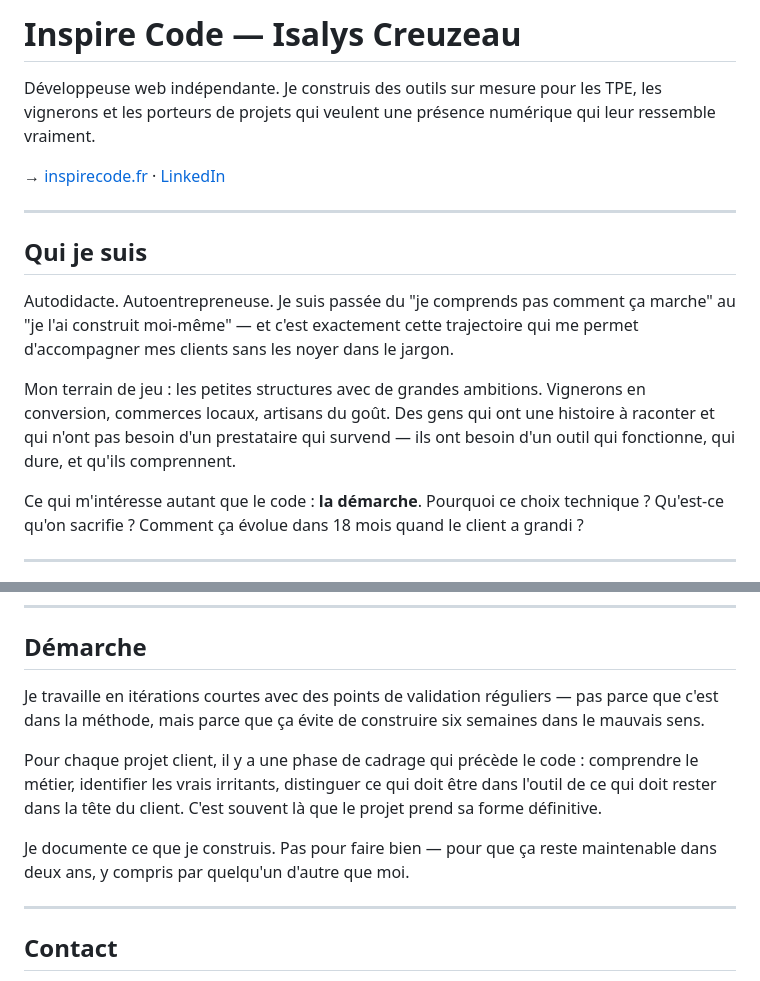
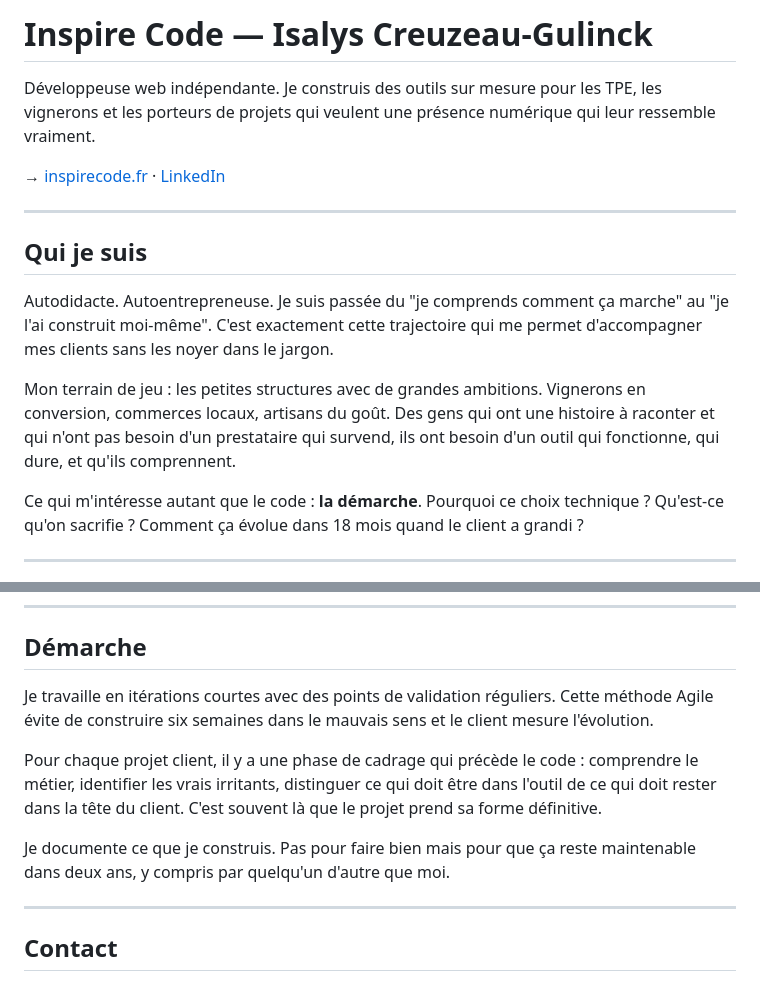
Before and after one commit to Isalys69/inspirecode-portfolio, a Markdown page: README.md, 2 parts joined by grey strips. Drawn GitHub-style.

Commit message:
Sync README.md avec les modifications locales
Co-Authored-By: Claude Sonnet 4.6 <noreply@anthropic.com>

```diff
--- a/README.md
+++ b/README.md
@@ -1,4 +1,4 @@
-# Inspire Code — Isalys Creuzeau
+# Inspire Code — Isalys Creuzeau-Gulinck
 
 Développeuse web indépendante. Je construis des outils sur mesure pour les TPE, les vignerons et les porteurs de projets qui veulent une présence numérique qui leur ressemble vraiment.
 
@@ -8,9 +8,9 @@ Développeuse web indépendante. Je construis des outils sur mesure pour les TPE
 
 ## Qui je suis
 
-Autodidacte. Autoentrepreneuse. Je suis passée du "je comprends pas comment ça marche" au "je l'ai construit moi-même" — et c'est exactement cette trajectoire qui me permet d'accompagner mes clients sans les noyer dans le jargon.
+Autodidacte. Autoentrepreneuse. Je suis passée du "je comprends comment ça marche" au "je l'ai construit moi-même". C'est exactement cette trajectoire qui me permet d'accompagner mes clients sans les noyer dans le jargon.
 
-Mon terrain de jeu : les petites structures avec de grandes ambitions. Vignerons en conversion, commerces locaux, artisans du goût. Des gens qui ont une histoire à raconter et qui n'ont pas besoin d'un prestataire qui survend — ils ont besoin d'un outil qui fonctionne, qui dure, et qu'ils comprennent.
+Mon terrain de jeu : les petites structures avec de grandes ambitions. Vignerons en conversion, commerces locaux, artisans du goût. Des gens qui ont une histoire à raconter et qui n'ont pas besoin d'un prestataire qui survend, ils ont besoin d'un outil qui fonctionne, qui dure, et qu'ils comprennent.
 
 Ce qui m'intéresse autant que le code : **la démarche**. Pourquoi ce choix technique ? Qu'est-ce qu'on sacrifie ? Comment ça évolue dans 18 mois quand le client a grandi ?
 
@@ -90,11 +90,11 @@ Déploiement   VPS Linux · Nginx · domaines OVH
 
 ## Démarche
 
-Je travaille en itérations courtes avec des points de validation réguliers — pas parce que c'est dans la méthode, mais parce que ça évite de construire six semaines dans le mauvais sens.
+Je travaille en itérations courtes avec des points de validation réguliers. Cette méthode Agile évite de construire six semaines dans le mauvais sens et le client mesure l'évolution.
 
 Pour chaque projet client, il y a une phase de cadrage qui précède le code : comprendre le métier, identifier les vrais irritants, distinguer ce qui doit être dans l'outil de ce qui doit rester dans la tête du client. C'est souvent là que le projet prend sa forme définitive.
 
-Je documente ce que je construis. Pas pour faire bien — pour que ça reste maintenable dans deux ans, y compris par quelqu'un d'autre que moi.
+Je documente ce que je construis. Pas pour faire bien mais pour que ça reste maintenable dans deux ans, y compris par quelqu'un d'autre que moi.
 
 ---
 
```
